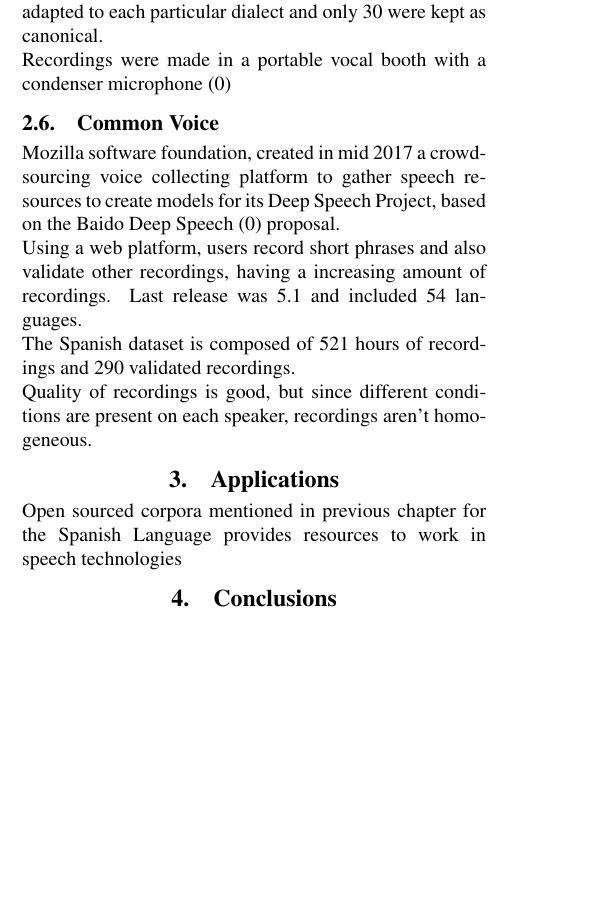
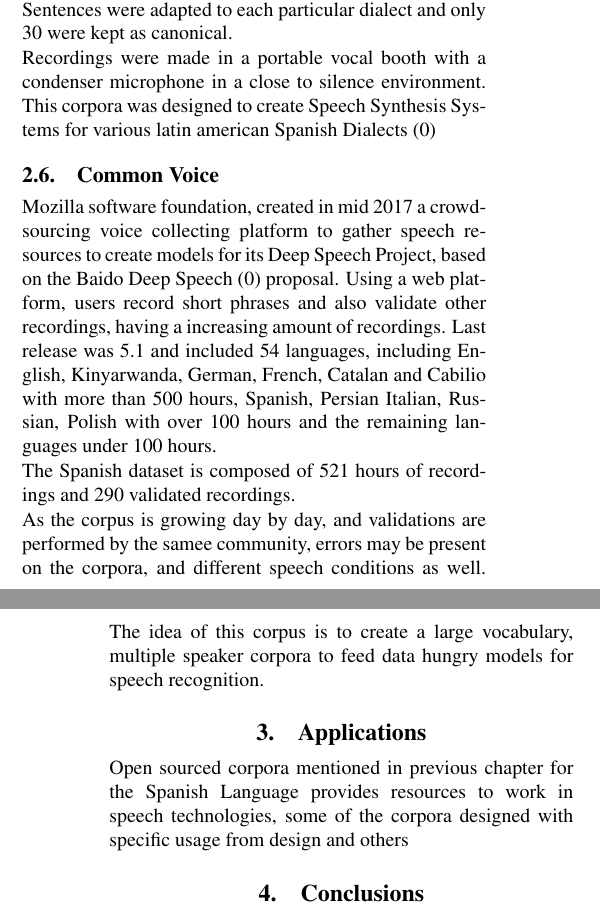
Before and after one commit to ma0c/master_thesis_chapter_1, a LaTeX document (main.tex): part of one column of page 3 of 5 before the commit and two parts of the columns of pages 3 and 4 of 6 after it, the two joined at a grey line, cut so that both start at the same text, the shorter picture padded with empty space. Compiled offline with pdfLaTeX.

Commit message:
I don't know what I'm doing haha

```diff
--- a/main.tex
+++ b/main.tex
@@ -195,30 +197,22 @@ To annotate at utterance level the source librivox recordings an automatic scrip
 \subsection{Google TTS Latin American}
 
-The Crowdsourcing Latin American Spanish for Low-Resource Text-to-Speech corpus was created by Google Research and Laboratoire de Sciences Cognitives et Psycholinguistique and Graduate School of Engineering, The University of Tokyo. The corpus was designed to have a high quality multi-dialect corpora for latin american text to speech systems.
+The Crowdsourcing Latin American Spanish for Low-Resource Text-to-Speech corpus was created by Google Research and Laboratoire de Sciences Cognitives et Psycholinguistique and Graduate School of Engineering, The University of Tokyo. The corpus was designed to have a high quality multi-dialect corpora for latin american text to speech systems. This corpus includes 6 sub corpus for Argentinian, Chilean, Colombian, Peruvian, Puerto Rican and Venezuelan dialects, and a total of 174 Speakers and 37.7 hours of audio. Sentences were selected based on a conversational system for Mexican Spanish but later was adapted removing any Mexican Spanish specific sentences. Sentences were adapted to each particular dialect and only 30 were kept as canonical.
 
-This corpus includes 6 sub corpus for Argentinian, Chilean, Colombian, Peruvian, Puerto Rican and Venezuelan dialects, and a total of 174 Speakers and 37.7 hours of audio.
-
-Sentences were selected based on a conversational system for Mexican Spanish but later was adapted removing any Mexican Spanish specific sentences. Sentences were adapted to each particular dialect and only 30 were kept as canonical.
-
-Recordings were made in a portable vocal booth with a condenser microphone \cite{googleTTSLatinAmericanSpanishCorpus}
+Recordings were made in a portable vocal booth with a condenser microphone in a close to silence environment. This corpora was designed to create Speech Synthesis Systems for various latin american Spanish Dialects \cite{googleTTSLatinAmericanSpanishCorpus}
 
 
 
 \subsection{Common Voice}
 
-Mozilla software foundation, created in mid 2017 a crowdsourcing voice collecting platform to gather speech resources to create models for its Deep Speech Project, based on the Baido Deep Speech \cite{deepspeeh} proposal.
-
-Using a web platform, users record short phrases and also validate other recordings, having a increasing amount of recordings. Last release was 5.1 and included  54 languages.
+Mozilla software foundation, created in mid 2017 a crowdsourcing voice collecting platform to gather speech resources to create models for its Deep Speech Project, based on the Baido Deep Speech \cite{deepspeeh} proposal. Using a web platform, users record short phrases and also validate other recordings, having a increasing amount of recordings. Last release was 5.1 and included  54 languages, including English, Kinyarwanda, German, French, Catalan and Cabilio with more than 500 hours, Spanish, Persian Italian, Russian, Polish with over 100 hours and the remaining languages under 100 hours.
 
 The Spanish dataset is composed of 521 hours of recordings and 290 validated recordings.
 
-Quality of recordings is good, but since different conditions are present on each speaker, recordings aren't homogeneous.
-
-
+As the corpus is growing day by day, and validations are performed by the samee community, errors may be present on the corpora, and different speech conditions as well. The idea of this corpus is to create a large vocabulary, multiple speaker corpora to feed data hungry models for speech recognition.
 
 \section{Applications}
 
-Open sourced corpora mentioned in previous chapter for the Spanish Language provides resources to work in speech technologies
+Open sourced corpora mentioned in previous chapter for the Spanish Language provides resources to work in speech technologies, some of the corpora designed with specific usage from design and others
 
 \section{Conclusions}
 
```
Also changed, not shown: references_chapter_1.bib (+8 -0 lines), main.tex (4 more changed lines).
